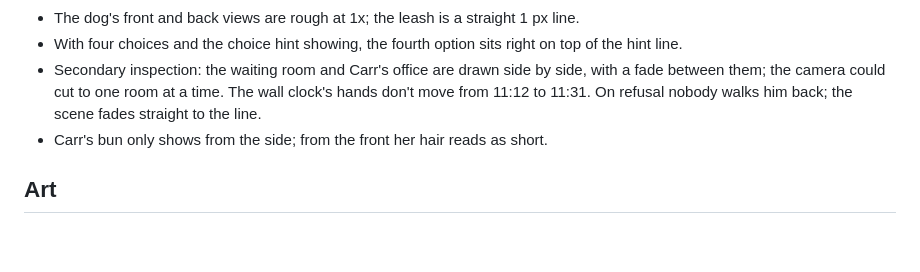
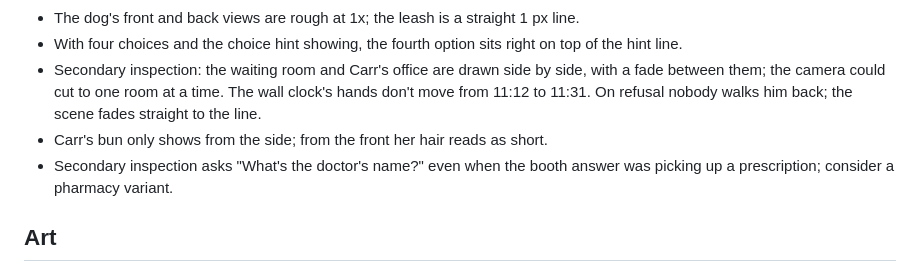
Before and after one commit to thehamandbread/border-hopper-game, a Markdown page: docs/POLISH.md, the part around the change. Drawn GitHub-style; blank space fills up the shorter version.

```diff
--- a/docs/POLISH.md
+++ b/docs/POLISH.md
@@ -32,6 +32,7 @@ Collected during development. Fixed in a dedicated polish pass after all mission
 - With four choices and the choice hint showing, the fourth option sits right on top of the hint line.
 - Secondary inspection: the waiting room and Carr's office are drawn side by side, with a fade between them; the camera could cut to one room at a time. The wall clock's hands don't move from 11:12 to 11:31. On refusal nobody walks him back; the scene fades straight to the line.
 - Carr's bun only shows from the side; from the front her hair reads as short.
+- Secondary inspection asks "What's the doctor's name?" even when the booth answer was picking up a prescription; consider a pharmacy variant.
 
 ## Art
 - Hand-to-ear walk cycle for calls (normal walk at 60% is used until then).
```
Also changed, not shown: docs/GAME_DESIGN.md (+8 -2 lines).
